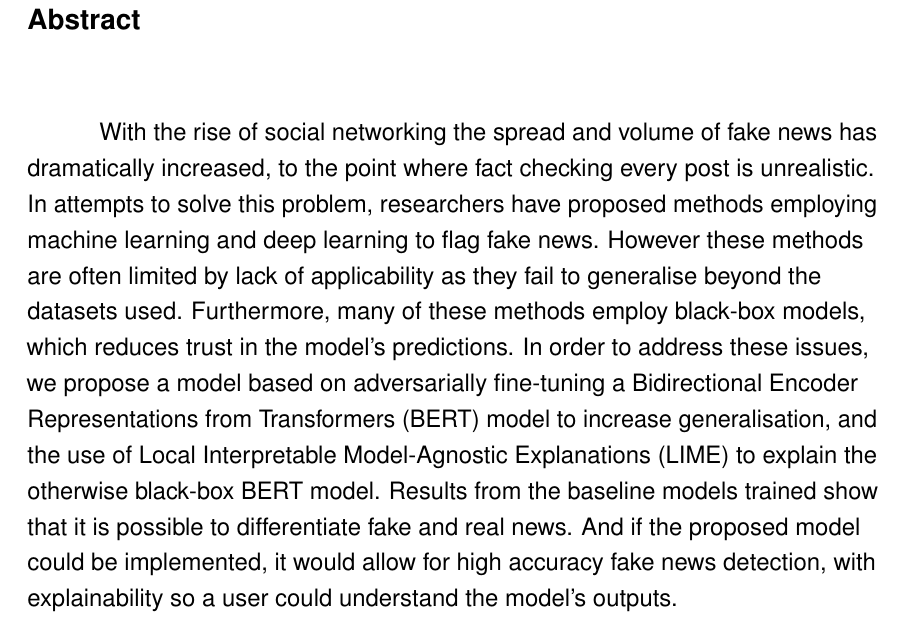
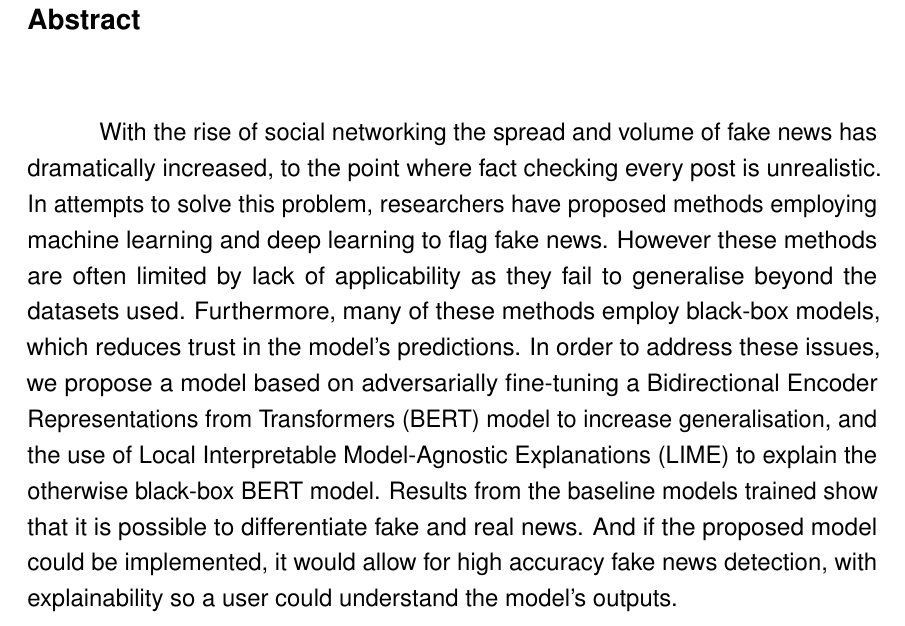
Before and after one commit to sadjordan/Detecting-Fake-News-with-Deep-Learning, a LaTeX paper (FYP/main.tex): part of page 2 of 65 before the commit and part of page 2 of 64 after it, cut so that both start at the same text. Compiled offline with pdfLaTeX.

Commit message:
Justified text

```diff
--- a/FYP/main.tex
+++ b/FYP/main.tex
@@ -26,8 +26,8 @@
 % --- TEXT JUSTIFICATION ---
 \usepackage{microtype} % Improves text justification and typography
 \usepackage{ragged2e}
-\RaggedRight % First reset
-\justifying % Then apply full justification
+% \RaggedRight % REMOVED: Causing conflict with apa7
+% \justifying % REMOVED: Moved to after maketitle
 \tolerance=1000
 \emergencystretch=3em
 \hyphenpenalty=500
```
Also changed, not shown: FYP/main.pdf, FYP/main.tex (1 more changed lines).
